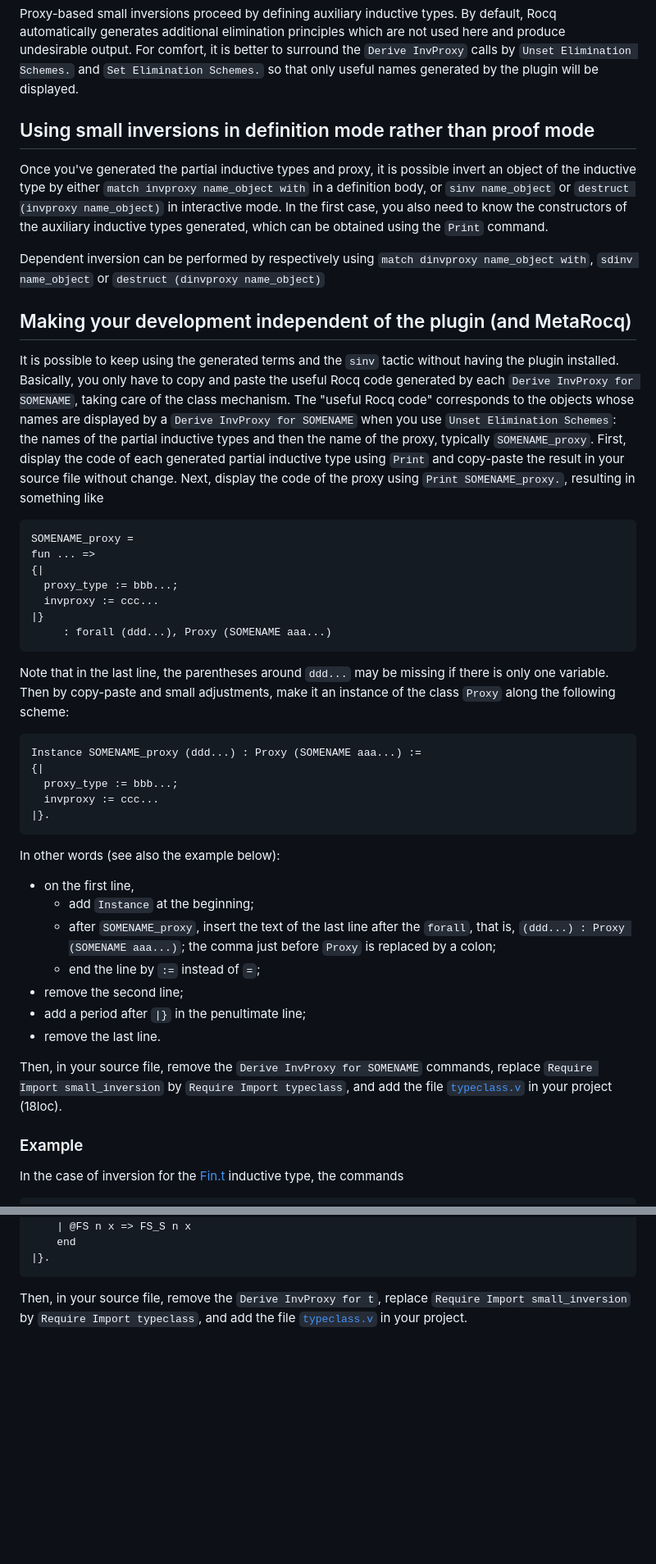
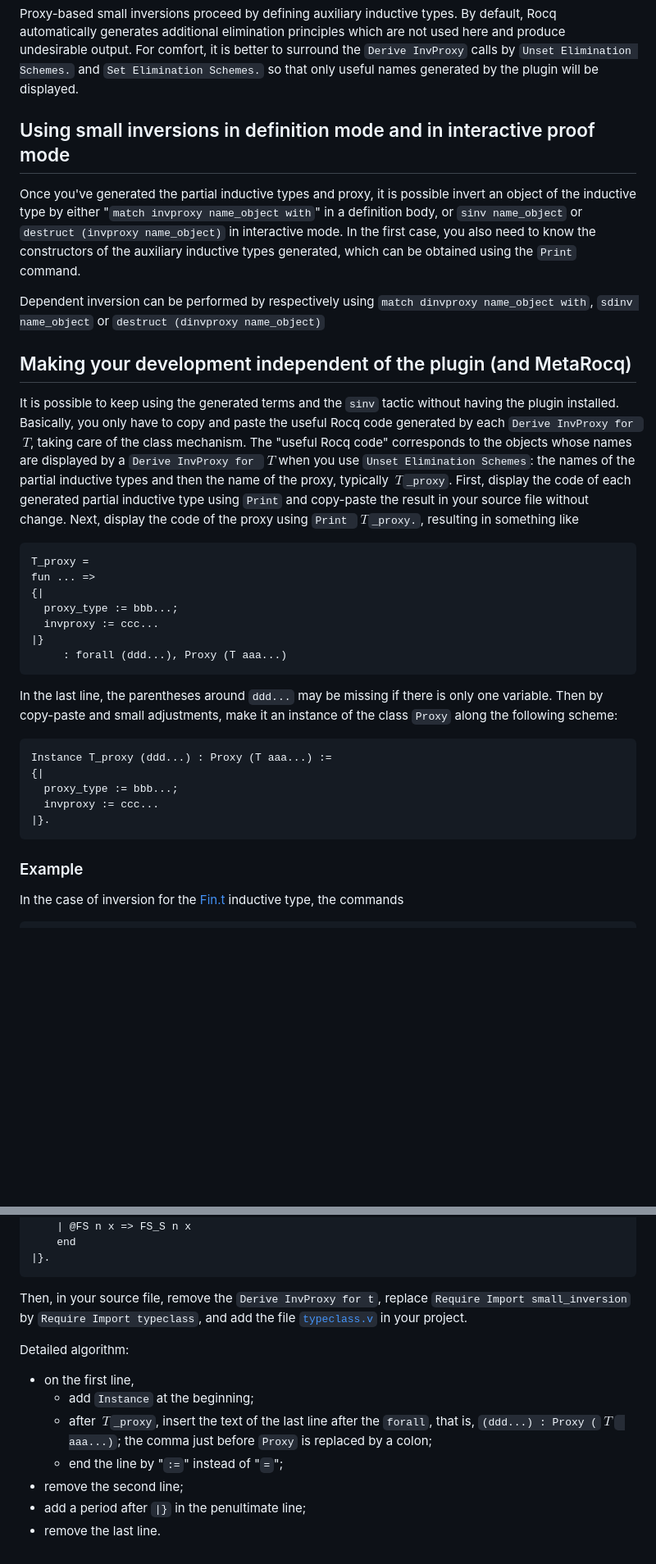
Before and after one commit to BasileGros/proxy-based-small-inversions, a Markdown page: README.md, 2 parts joined by grey strips. Shown at 82% size. Rendered like a GitHub page; blank space fills up the shorter version.

````diff
--- a/README.md
+++ b/README.md
@@ -127,8 +133,8 @@ Proxy-based small inversions proceed by defining auxiliary inductive types.
 By default, Rocq automatically generates additional elimination principles which are not used here and produce undesirable output.
 For comfort, it is better to surround the `Derive InvProxy` calls by `Unset Elimination Schemes.` and `Set Elimination Schemes.` so that only useful names generated by the plugin will be displayed.
 
-## Using small inversions in definition mode rather than proof mode
-Once you've generated the partial inductive types and proxy, it is possible invert an object of the inductive type by either `match invproxy name_object with` in a definition body, or `sinv name_object` or `destruct (invproxy name_object)` in interactive mode.
+## Using small inversions in definition mode and in interactive proof mode
+Once you've generated the partial inductive types and proxy, it is possible invert an object of the inductive type by either "`match invproxy name_object with`" in a definition body, or `sinv name_object` or `destruct (invproxy name_object)` in interactive mode.
 In the first case, you also need to know the constructors of the auxiliary inductive types generated, which can be obtained
 using the `Print` command.
 
@@ -136,43 +142,29 @@ Dependent inversion can be performed by respectively using `match dinvproxy name
 
 ## Making your development independent of the plugin (and MetaRocq)
 It is possible to keep using the generated terms and the `sinv` tactic without having the plugin installed.
-Basically, you only have to copy and paste the useful Rocq code generated by each `Derive InvProxy for SOMENAME`, taking care of the class mechanism.
-The "useful Rocq code" corresponds to the objects whose names are displayed by a `Derive InvProxy for SOMENAME` when you use `Unset Elimination Schemes`: the names of the partial inductive types and then the name of the proxy, typically `SOMENAME_proxy`.
+Basically, you only have to copy and paste the useful Rocq code generated by each `Derive InvProxy for `$~T$, taking care of the class mechanism.
+The "useful Rocq code" corresponds to the objects whose names are displayed by a `Derive InvProxy for `$~T$ when you use `Unset Elimination Schemes`: the names of the partial inductive types and then the name of the proxy, typically $~T$`_proxy`.
 First, display the code of each generated partial inductive type using `Print` and copy-paste the result in your source file without change.
-Next, display the code of the proxy using `Print SOMENAME_proxy.`, resulting in something like
+Next, display the code of the proxy using `Print `$~T$`_proxy.`, resulting in something like
+
 ```coq
-SOMENAME_proxy =
+T_proxy =
 fun ... =>
 {|
   proxy_type := bbb...;
   invproxy := ccc...
 |}
-     : forall (ddd...), Proxy (SOMENAME aaa...)
+     : forall (ddd...), Proxy (T aaa...)
 ```
-Note that in the last line, the parentheses around `ddd...` may be missing if there is only one variable.
+In the last line, the parentheses around `ddd...` may be missing if there is only one variable.
 Then by copy-paste and small adjustments, make it an instance of the class `Proxy` along the following scheme:
 ```coq
-Instance SOMENAME_proxy (ddd...) : Proxy (SOMENAME aaa...) :=
+Instance T_proxy (ddd...) : Proxy (T aaa...) :=
 {|
   proxy_type := bbb...;
   invproxy := ccc...
 |}.
 ```
-
-In other words (see also the example below):
-
-* on the first line,
-  + add `Instance` at the beginning;
-  + after `SOMENAME_proxy`, insert the text of the last line after the `forall`, that is, `(ddd...) : Proxy (SOMENAME aaa...)`;
-  the comma just before `Proxy` is replaced by a colon;
-  + end the line by `:=` instead of `=`;
-* remove the second line;
-* add a period after `|}` in the penultimate line;
-* remove the last line.
-
-Then, in your source file, remove the `Derive InvProxy for SOMENAME` commands,
-replace `Require Import small_inversion` by `Require Import typeclass`,
-and add the file [`typeclass.v`](./SmallInversion/typeclass.v) in your project (18loc).
 
 ### Example
 In the case of inversion for the [Fin.t](https://github.com/rocq-prover/stdlib/blob/master/theories/Vectors/Fin.v) inductive type, the commands
@@ -242,3 +234,14 @@ Instance t_proxy (_nat2 : nat) : Proxy (t _nat2) :=
 Then, in your source file, remove the `Derive InvProxy for t`,
 replace `Require Import small_inversion` by `Require Import typeclass`,
 and add the file [`typeclass.v`](./SmallInversion/typeclass.v) in your project.
+
+Detailed algorithm:
+
+* on the first line,
+  + add `Instance` at the beginning;
+  + after $~T$`_proxy`, insert the text of the last line after the `forall`, that is, `(ddd...) : Proxy (`$~T~$` aaa...)`;
+  the comma just before `Proxy` is replaced by a colon;
+  + end the line by "`:=`" instead of "`=`";
+* remove the second line;
+* add a period after `|}` in the penultimate line;
+* remove the last line.
````
Also changed, not shown: other parts of README.md (+33 -27 lines).
